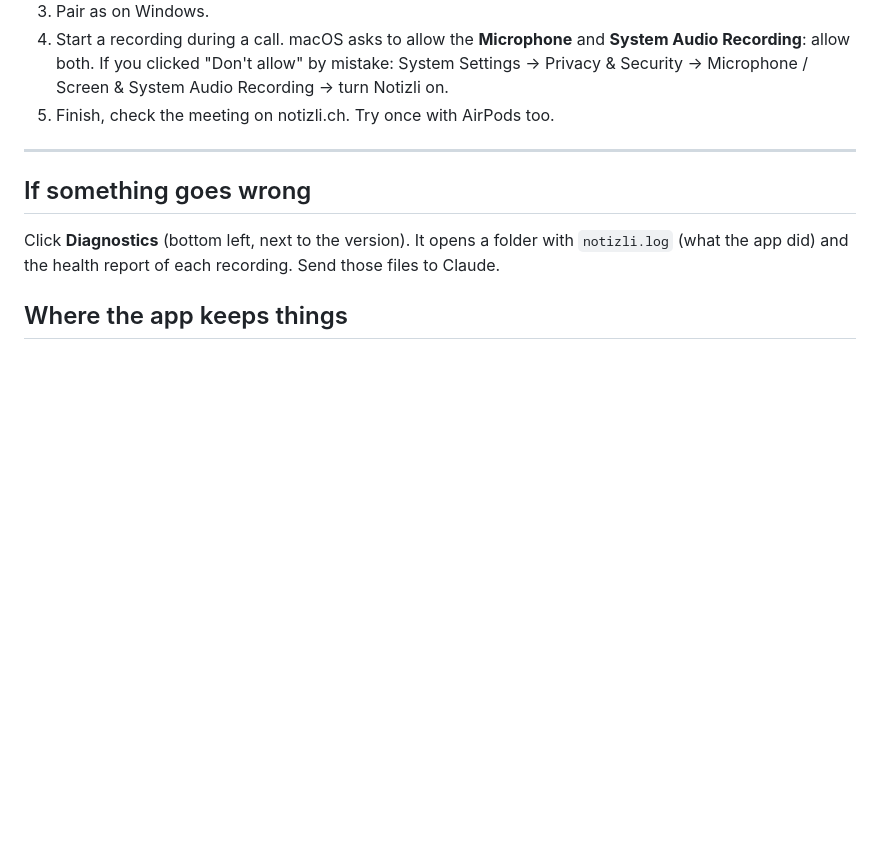
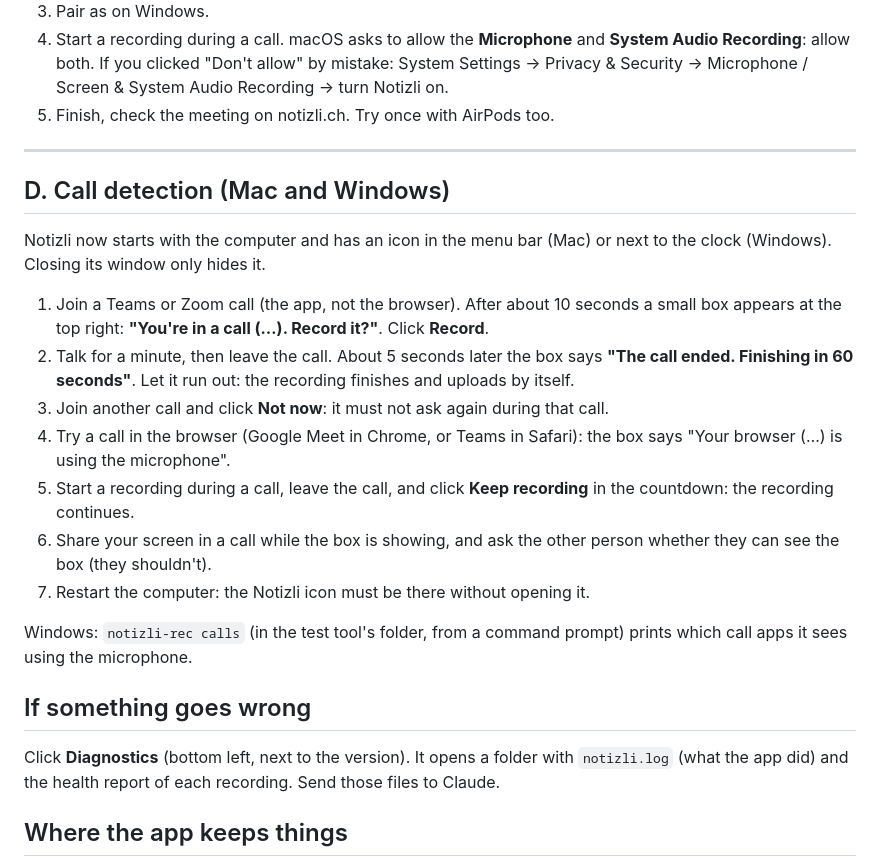
Before and after one commit to Joel-bre/Notizli_Desktop_2, a Markdown page: TESTING.md, the part around the change. Rendered like a GitHub page; blank space fills up the shorter version.

```diff
--- a/TESTING.md
+++ b/TESTING.md
@@ -77,6 +77,30 @@ column with numbers around -20 to -50 while the other side talked
 
 ---
 
+## D. Call detection (Mac and Windows)
+
+Notizli now starts with the computer and has an icon in the menu bar (Mac) or
+next to the clock (Windows). Closing its window only hides it.
+
+1. Join a Teams or Zoom call (the app, not the browser). After about 10
+   seconds a small box appears at the top right: **"You're in a call (…).
+   Record it?"**. Click **Record**.
+2. Talk for a minute, then leave the call. About 5 seconds later the box says
+   **"The call ended. Finishing in 60 seconds"**. Let it run out: the
+   recording finishes and uploads by itself.
+3. Join another call and click **Not now**: it must not ask again during that
+   call.
+4. Try a call in the browser (Google Meet in Chrome, or Teams in Safari): the
+   box says "Your browser (…) is using the microphone".
+5. Start a recording during a call, leave the call, and click **Keep
+   recording** in the countdown: the recording continues.
+6. Share your screen in a call while the box is showing, and ask the other
+   person whether they can see the box (they shouldn't).
+7. Restart the computer: the Notizli icon must be there without opening it.
+
+Windows: `notizli-rec calls` (in the test tool's folder, from a command
+prompt) prints which call apps it sees using the microphone.
+
 ## If something goes wrong
 
 Click **Diagnostics** (bottom left, next to the version). It opens a folder
```
Also changed, not shown: README.md (+26 -1 lines), 1 other file.
